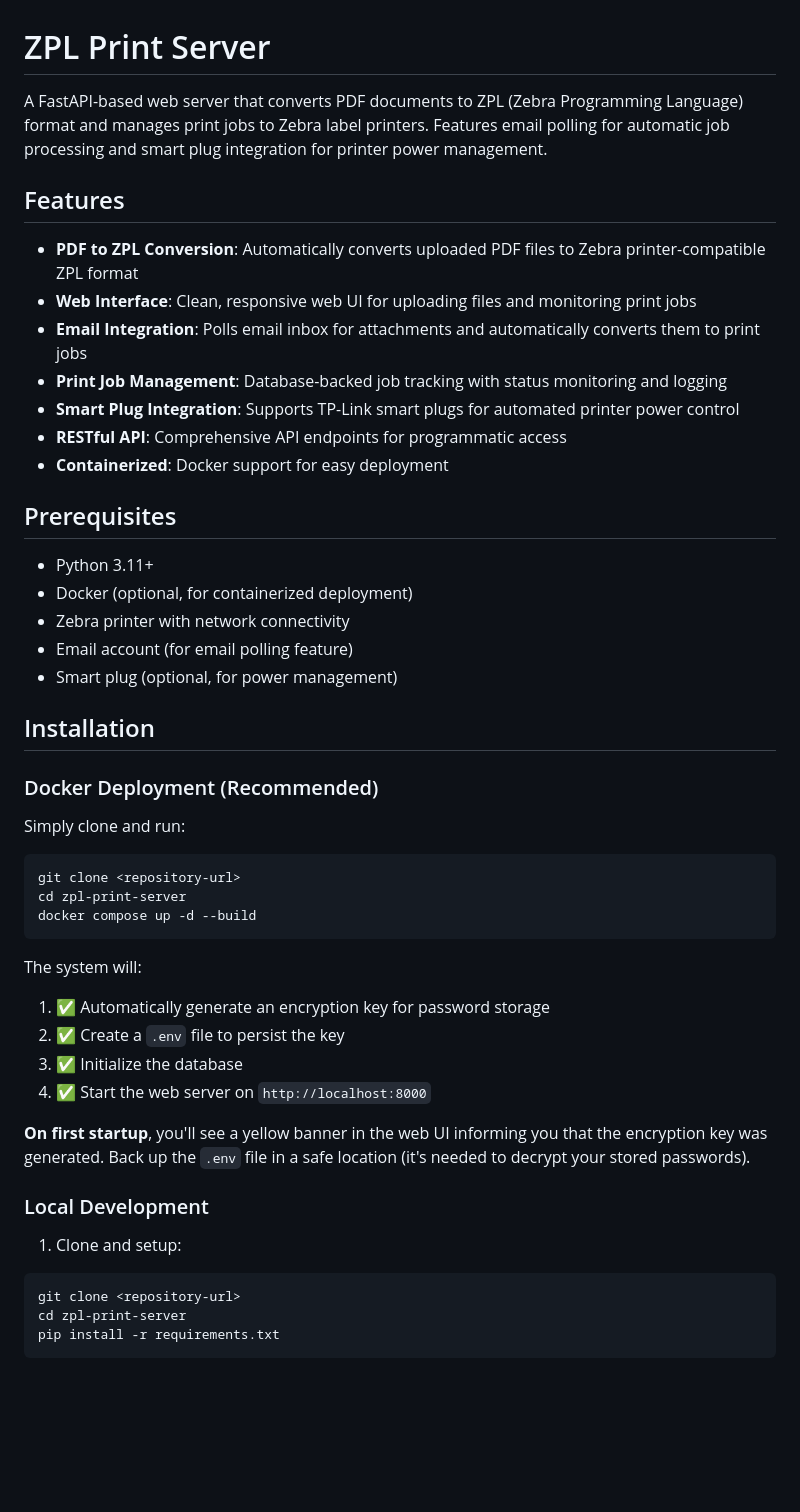
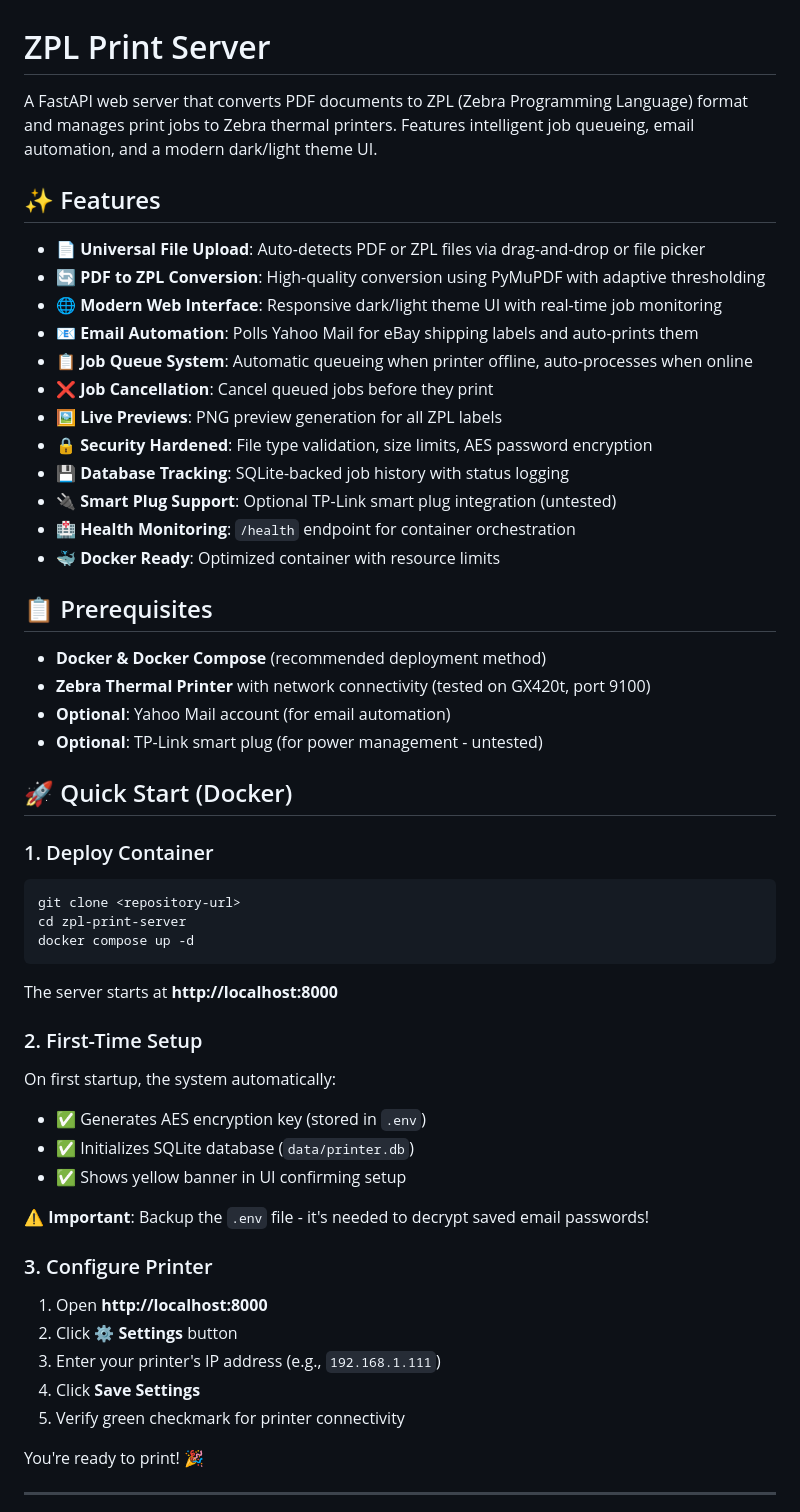
Before and after one commit to corey-schneider/zpl-print-server, a Markdown page: README.md, the part around one of its changes. Drawn GitHub-style; blank space fills up the shorter version.

````diff
--- a/README.md
+++ b/README.md
@@ -1,49 +1,59 @@
 # ZPL Print Server
 
-A FastAPI-based web server that converts PDF documents to ZPL (Zebra Programming Language) format and manages print jobs to Zebra label printers. Features email polling for automatic job processing and smart plug integration for printer power management.
+A FastAPI web server that converts PDF documents to ZPL (Zebra Programming Language) format and manages print jobs to Zebra thermal printers. Features intelligent job queueing, email automation, and a modern dark/light theme UI.
 
-## Features
+## ✨ Features
 
-- **PDF to ZPL Conversion**: Automatically converts uploaded PDF files to Zebra printer-compatible ZPL format
-- **Web Interface**: Clean, responsive web UI for uploading files and monitoring print jobs
-- **Email Integration**: Polls email inbox for attachments and automatically converts them to print jobs
-- **Print Job Management**: Database-backed job tracking with status monitoring and logging
-- **Smart Plug Integration**: Supports TP-Link smart plugs for automated printer power control
-- **RESTful API**: Comprehensive API endpoints for programmatic access
-- **Containerized**: Docker support for easy deployment
+- **📄 Universal File Upload**: Auto-detects PDF or ZPL files via drag-and-drop or file picker
+- **🔄 PDF to ZPL Conversion**: High-quality conversion using PyMuPDF with adaptive thresholding
+- **🌐 Modern Web Interface**: Responsive dark/light theme UI with real-time job monitoring
+- **📧 Email Automation**: Polls Yahoo Mail for eBay shipping labels and auto-prints them
+- **📋 Job Queue System**: Automatic queueing when printer offline, auto-processes when online
+- **❌ Job Cancellation**: Cancel queued jobs before they print
+- **🖼️ Live Previews**: PNG preview generation for all ZPL labels
+- **🔒 Security Hardened**: File type validation, size limits, AES password encryption
+- **💾 Database Tracking**: SQLite-backed job history with status logging
+- **🔌 Smart Plug Support**: Optional TP-Link smart plug integration (untested)
+- **🏥 Health Monitoring**: `/health` endpoint for container orchestration
+- **🐳 Docker Ready**: Optimized container with resource limits
 
-## Prerequisites
+## 📋 Prerequisites
 
-- Python 3.11+
-- Docker (optional, for containerized deployment)
-- Zebra printer with network connectivity
-- Email account (for email polling feature)
-- Smart plug (optional, for power management)
+- **Docker & Docker Compose** (recommended deployment method)
+- **Zebra Thermal Printer** with network connectivity (tested on GX420t, port 9100)
+- **Optional**: Yahoo Mail account (for email automation)
+- **Optional**: TP-Link smart plug (for power management - untested)
 
-## Installation
+## 🚀 Quick Start (Docker)
 
-### Docker Deployment (Recommended)
-
-Simply clone and run:
+### 1. Deploy Container
 
 ```bash
 git clone <repository-url>
 cd zpl-print-server
-docker compose up -d --build
+docker compose up -d
 ```
 
-The system will:
-1. ✅ Automatically generate an encryption key for password storage
-2. ✅ Create a `.env` file to persist the key
-3. ✅ Initialize the database
-4. ✅ Start the web server on `http://localhost:8000`
+The server starts at **http://localhost:8000**
 
-**On first startup**, you'll see a yellow banner in the web UI informing you that the encryption key was generated. Back up the `.env` file in a safe location (it's needed to decrypt your stored passwords).
+### 2. First-Time Setup
 
-### Local Development
+On first startup, the system automatically:
+- ✅ Generates AES encryption key (stored in `.env`)
+- ✅ Initializes SQLite database (`data/printer.db`)
+- ✅ Shows yellow banner in UI confirming setup
 
-1. Clone and setup:
-```bash
-git clone <repository-url>
-cd zpl-print-server
-pip install -r requirements.txt
+**⚠️ Important**: Backup the `.env` file - it's needed to decrypt saved email passwords!
+
+### 3. Configure Printer
+
+1. Open **http://localhost:8000**
+2. Click **⚙️ Settings** button
+3. Enter your printer's IP address (e.g., `192.168.1.111`)
+4. Click **Save Settings**
+5. Verify green checkmark for printer connectivity
+
+You're ready to print! 🎉
+
+---
+
````
Also changed, not shown: other parts of README.md (+218 -42 lines).
